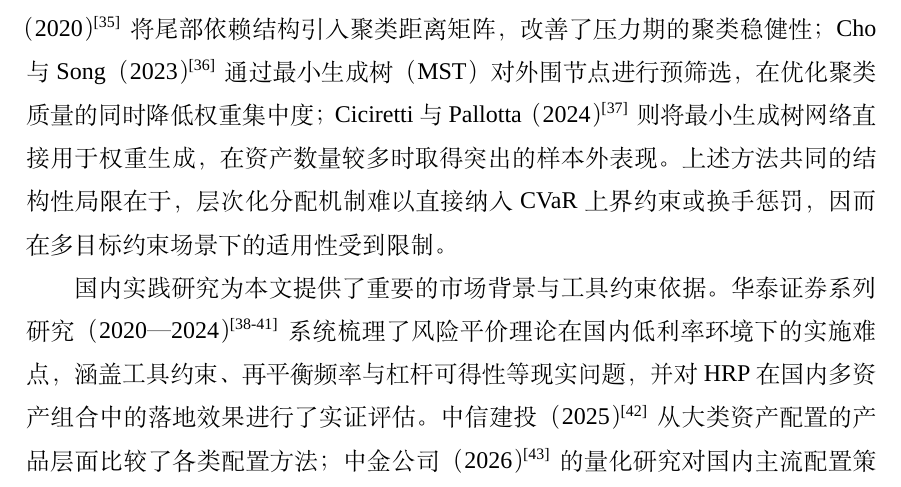
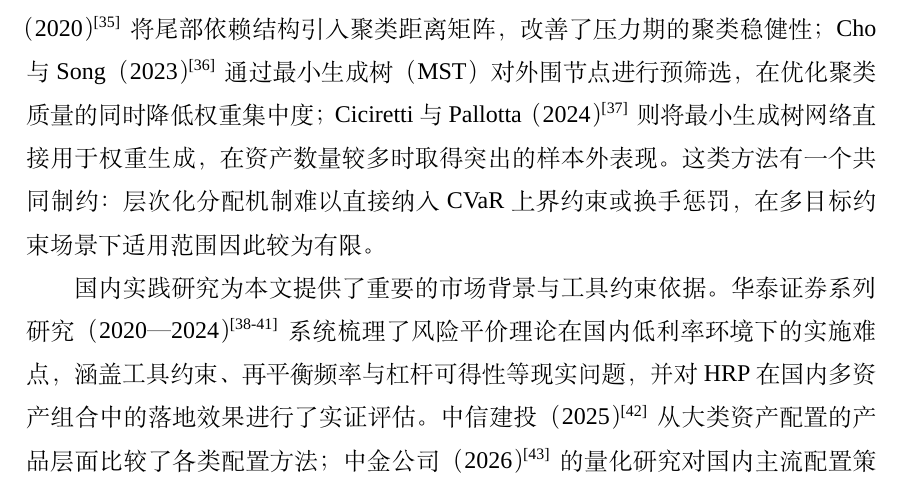
Before and after one commit to ericxuzhesheng/Relaxed-Risk-Parity-Research, a LaTeX thesis (report/thesis_latex/main.tex): part of page 12 of 60, cut so that both start at the same text. Compiled offline with XeLaTeX; a missing font is replaced by an installed copy or a similar font.

Commit message:
docs: auto-save

```diff
--- a/report/thesis_latex/main.tex
+++ b/report/thesis_latex/main.tex
@@ -178,7 +178,7 @@ All empirical findings are conditional on the historical evaluation period and c
 
 \subsection{HRP/HERC 与国内实践}
 
-层次风险平价（HRP）由 López de Prado（2016）\cite{lopezdeprado2016building} 提出，利用相关矩阵的层次聚类结构对资产进行准对角化排列，再通过递归二分将风险预算分配至叶节点，从根本上回避了对协方差矩阵求逆的数值不稳定问题。Raffinot（2018）\cite{raffinot2018hierarchical} 在 HRP 框架基础上提出层次等风险贡献（HERC），在簇间分配阶段引入风险贡献逻辑，使各聚类的风险暴露更为均衡。此后，多项研究对层次化框架进行了扩展：Lohre 等（2020）\cite{lohre2020hierarchical} 将尾部依赖结构引入聚类距离矩阵，改善了压力期的聚类稳健性；Cho 与 Song（2023）\cite{cho2023hierarchical} 通过最小生成树（MST）对外围节点进行预筛选，在优化聚类质量的同时降低权重集中度；Ciciretti 与 Pallotta（2024）\cite{ciciretti2024network} 则将最小生成树网络直接用于权重生成，在资产数量较多时取得突出的样本外表现。上述方法共同的结构性局限在于，层次化分配机制难以直接纳入 CVaR 上界约束或换手惩罚，因而在多目标约束场景下的适用性受到限制。
+层次风险平价（HRP）由 López de Prado（2016）\cite{lopezdeprado2016building} 提出，利用相关矩阵的层次聚类结构对资产进行准对角化排列，再通过递归二分将风险预算分配至叶节点，从根本上回避了对协方差矩阵求逆的数值不稳定问题。Raffinot（2018）\cite{raffinot2018hierarchical} 在 HRP 框架基础上提出层次等风险贡献（HERC），在簇间分配阶段引入风险贡献逻辑，使各聚类的风险暴露更为均衡。此后，多项研究对层次化框架进行了扩展：Lohre 等（2020）\cite{lohre2020hierarchical} 将尾部依赖结构引入聚类距离矩阵，改善了压力期的聚类稳健性；Cho 与 Song（2023）\cite{cho2023hierarchical} 通过最小生成树（MST）对外围节点进行预筛选，在优化聚类质量的同时降低权重集中度；Ciciretti 与 Pallotta（2024）\cite{ciciretti2024network} 则将最小生成树网络直接用于权重生成，在资产数量较多时取得突出的样本外表现。这类方法有一个共同制约：层次化分配机制难以直接纳入 CVaR 上界约束或换手惩罚，在多目标约束场景下适用范围因此较为有限。
 
 国内实践研究为本文提供了重要的市场背景与工具约束依据。华泰证券系列研究（2020—2024）\cite{htsc2020misunderstanding,htsc2021hrp,htsc2024practice,htsc2025lowrate} 系统梳理了风险平价理论在国内低利率环境下的实施难点，涵盖工具约束、再平衡频率与杠杆可得性等现实问题，并对 HRP 在国内多资产组合中的落地效果进行了实证评估。中信建投（2025）\cite{citic2025multiasset} 从大类资产配置的产品层面比较了各类配置方法；中金公司（2026）\cite{cicc2026quant} 的量化研究对国内主流配置策略进行了系统的方法论比较；兴业证券（2026）\cite{xyzq2026etf} 则记录了国内 ETF 品类扩容的最新进展，为本文 30 支 ETF 覆盖八大资产类别的资产池构建提供了品种选择依据。本文将 HRP 与 HERC 纳入统一回测框架，在相同评价口径下与宽松风险平价系列模型就夏普比率、最大回撤与权重集中度展开系统比较。
 
```
